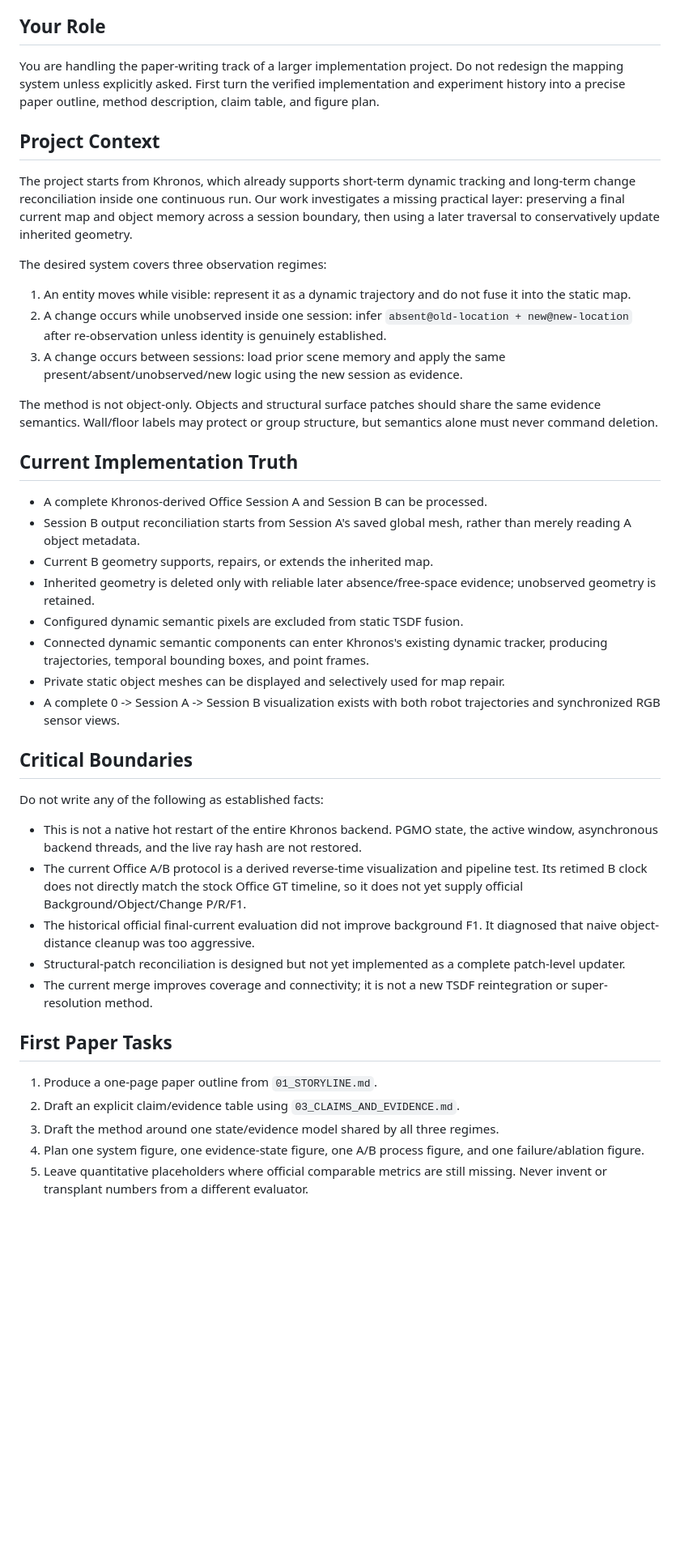
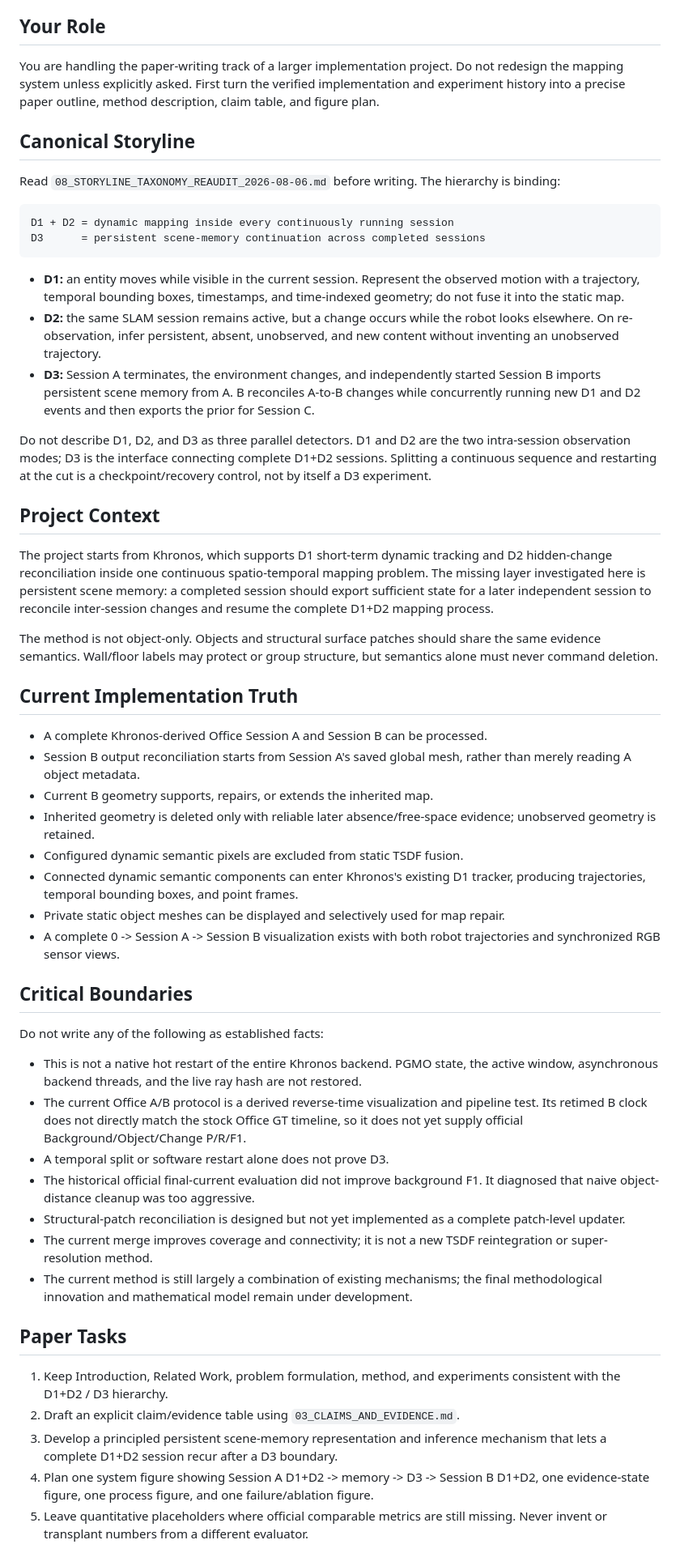
Before and after one commit to giltchcity/myncv---rpsl---daicma, a Markdown page: AGENT_HANDOFF.md, the part around one of its changes. Shown at 81% size. Drawn GitHub-style; blank space fills up the shorter version.

Commit message:
Correct agent handoff to D1 D2 intra-session and D3 continuation

````diff
--- a/AGENT_HANDOFF.md
+++ b/AGENT_HANDOFF.md
@@ -9,23 +9,40 @@ Do not redesign the mapping system unless explicitly asked. First turn the
 verified implementation and experiment history into a precise paper outline,
 method description, claim table, and figure plan.
 
+## Canonical Storyline
+
+Read `08_STORYLINE_TAXONOMY_REAUDIT_2026-08-06.md` before writing. The hierarchy
+is binding:
+
+```text
+D1 + D2 = dynamic mapping inside every continuously running session
+D3      = persistent scene-memory continuation across completed sessions
+```
+
+- **D1:** an entity moves while visible in the current session. Represent the
+  observed motion with a trajectory, temporal bounding boxes, timestamps, and
+  time-indexed geometry; do not fuse it into the static map.
+- **D2:** the same SLAM session remains active, but a change occurs while the
+  robot looks elsewhere. On re-observation, infer persistent, absent,
+  unobserved, and new content without inventing an unobserved trajectory.
+- **D3:** Session A terminates, the environment changes, and independently
+  started Session B imports persistent scene memory from A. B reconciles A-to-B
+  changes while concurrently running new D1 and D2 events and then exports the
+  prior for Session C.
+
+Do not describe D1, D2, and D3 as three parallel detectors. D1 and D2 are the two
+intra-session observation modes; D3 is the interface connecting complete D1+D2
+sessions. Splitting a continuous sequence and restarting at the cut is a
+checkpoint/recovery control, not by itself a D3 experiment.
+
 ## Project Context
 
-The project starts from Khronos, which already supports short-term dynamic
-tracking and long-term change reconciliation inside one continuous run. Our
-work investigates a missing practical layer: preserving a final current map
-and object memory across a session boundary, then using a later traversal to
-conservatively update inherited geometry.
-
-The desired system covers three observation regimes:
-
-1. An entity moves while visible: represent it as a dynamic trajectory and do
-   not fuse it into the static map.
-2. A change occurs while unobserved inside one session: infer
-   `absent@old-location + new@new-location` after re-observation unless identity
-   is genuinely established.
-3. A change occurs between sessions: load prior scene memory and apply the same
-   present/absent/unobserved/new logic using the new session as evidence.
+The project starts from Khronos, which supports D1 short-term dynamic tracking
+and D2 hidden-change reconciliation inside one continuous spatio-temporal
+mapping problem. The missing layer investigated here is persistent scene memory:
+a completed session should export sufficient state for a later independent
+session to reconcile inter-session changes and resume the complete D1+D2
+mapping process.
 
 The method is not object-only. Objects and structural surface patches should
 share the same evidence semantics. Wall/floor labels may protect or group
@@ -40,8 +57,8 @@ structure, but semantics alone must never command deletion.
 - Inherited geometry is deleted only with reliable later absence/free-space
   evidence; unobserved geometry is retained.
 - Configured dynamic semantic pixels are excluded from static TSDF fusion.
-- Connected dynamic semantic components can enter Khronos's existing dynamic
-  tracker, producing trajectories, temporal bounding boxes, and point frames.
+- Connected dynamic semantic components can enter Khronos's existing D1 tracker,
+  producing trajectories, temporal bounding boxes, and point frames.
 - Private static object meshes can be displayed and selectively used for map
   repair.
 - A complete 0 -> Session A -> Session B visualization exists with both robot
@@ -58,19 +75,26 @@ Do not write any of the following as established facts:
   pipeline test. Its retimed B clock does not directly match the stock Office
   GT timeline, so it does not yet supply official Background/Object/Change
   P/R/F1.
+- A temporal split or software restart alone does not prove D3.
 - The historical official final-current evaluation did not improve background
   F1. It diagnosed that naive object-distance cleanup was too aggressive.
 - Structural-patch reconciliation is designed but not yet implemented as a
   complete patch-level updater.
 - The current merge improves coverage and connectivity; it is not a new TSDF
   reintegration or super-resolution method.
+- The current method is still largely a combination of existing mechanisms; the
+  final methodological innovation and mathematical model remain under
+  development.
 
-## First Paper Tasks
+## Paper Tasks
 
-1. Produce a one-page paper outline from `01_STORYLINE.md`.
+1. Keep Introduction, Related Work, problem formulation, method, and experiments
+   consistent with the D1+D2 / D3 hierarchy.
 2. Draft an explicit claim/evidence table using `03_CLAIMS_AND_EVIDENCE.md`.
-3. Draft the method around one state/evidence model shared by all three regimes.
-4. Plan one system figure, one evidence-state figure, one A/B process figure,
-   and one failure/ablation figure.
+3. Develop a principled persistent scene-memory representation and inference
+   mechanism that lets a complete D1+D2 session recur after a D3 boundary.
+4. Plan one system figure showing Session A D1+D2 -> memory -> D3 -> Session B
+   D1+D2, one evidence-state figure, one process figure, and one
+   failure/ablation figure.
 5. Leave quantitative placeholders where official comparable metrics are still
    missing. Never invent or transplant numbers from a different evaluator.
````
Also changed, not shown: other parts of AGENT_HANDOFF.md (+11 -0 lines).
